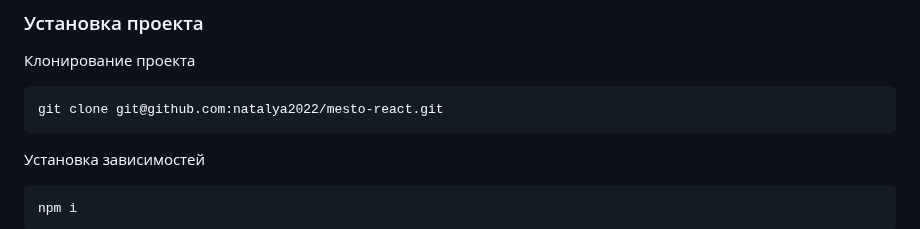
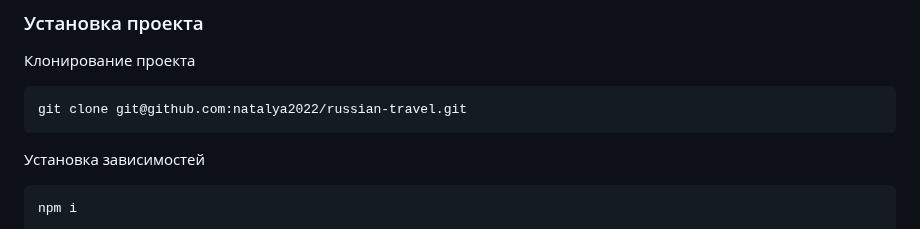
Before and after one commit to natalya2022/russian-travel, a Markdown page: README.md, the part around the change. Rendered like a GitHub page.

````diff
--- a/README.md
+++ b/README.md
@@ -38,7 +38,7 @@
 ### Установка проекта
 Клонирование проекта
 ```
-git clone git@github.com:natalya2022/mesto-react.git
+git clone git@github.com:natalya2022/russian-travel.git
 ```
 Установка зависимостей
 ```
````
